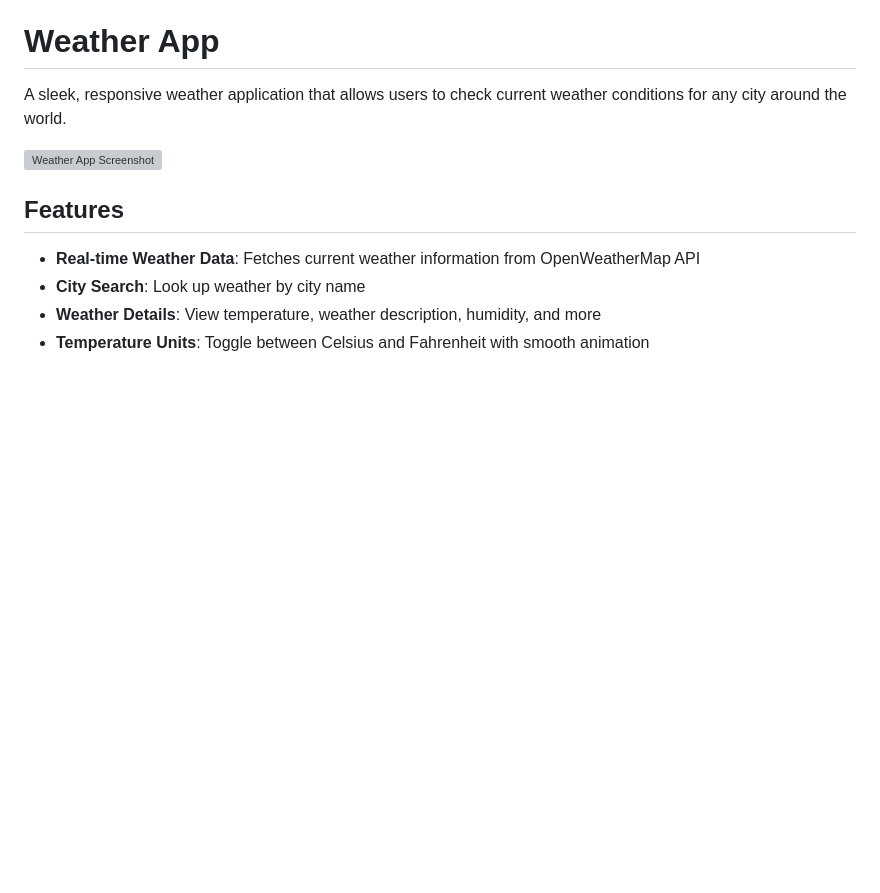
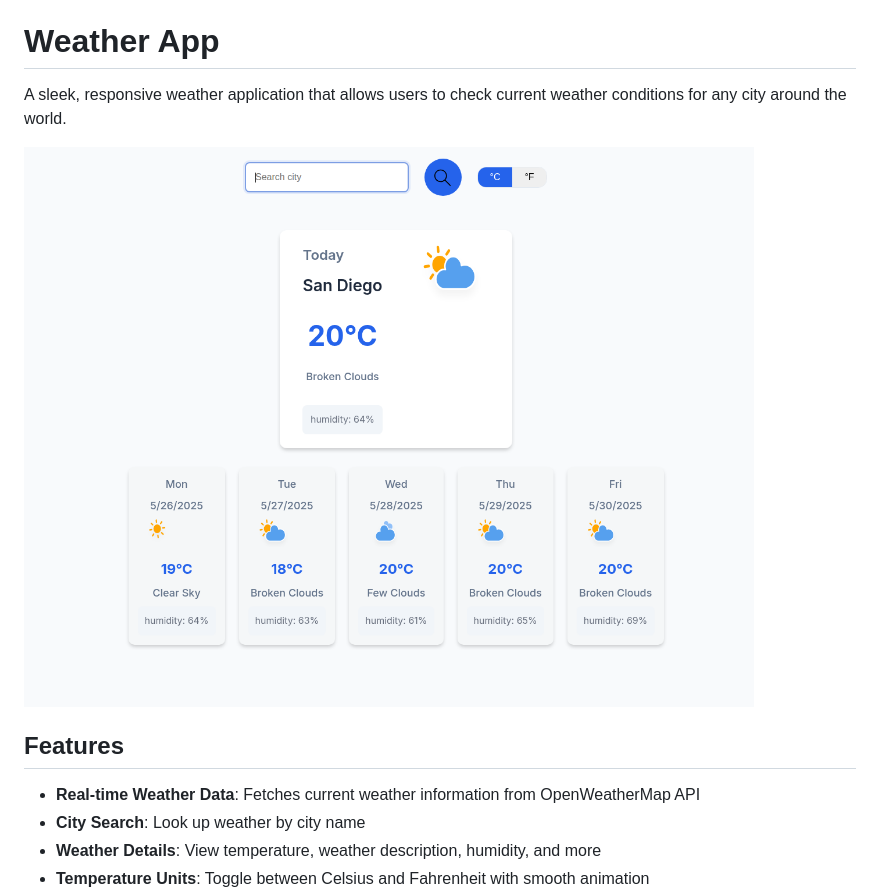
Before and after one commit to BeTous8/Weather-App, a Markdown page: README.md, the part around the change. Rendered like a GitHub page; blank space fills up the shorter version; grey boxes are pictures that could not be loaded.

Commit message:
Minor change
Updated README image path

[Ticket: 12]

```diff
--- a/README.md
+++ b/README.md
@@ -2,7 +2,7 @@
 
 A sleek, responsive weather application that allows users to check current weather conditions for any city around the world.
 
-![Weather App Screenshot](./images/WeatherAppScreenshot.png)
+![Weather App Screenshot](./images/WeatherAppSS.png)
 
 ## Features
 
```
